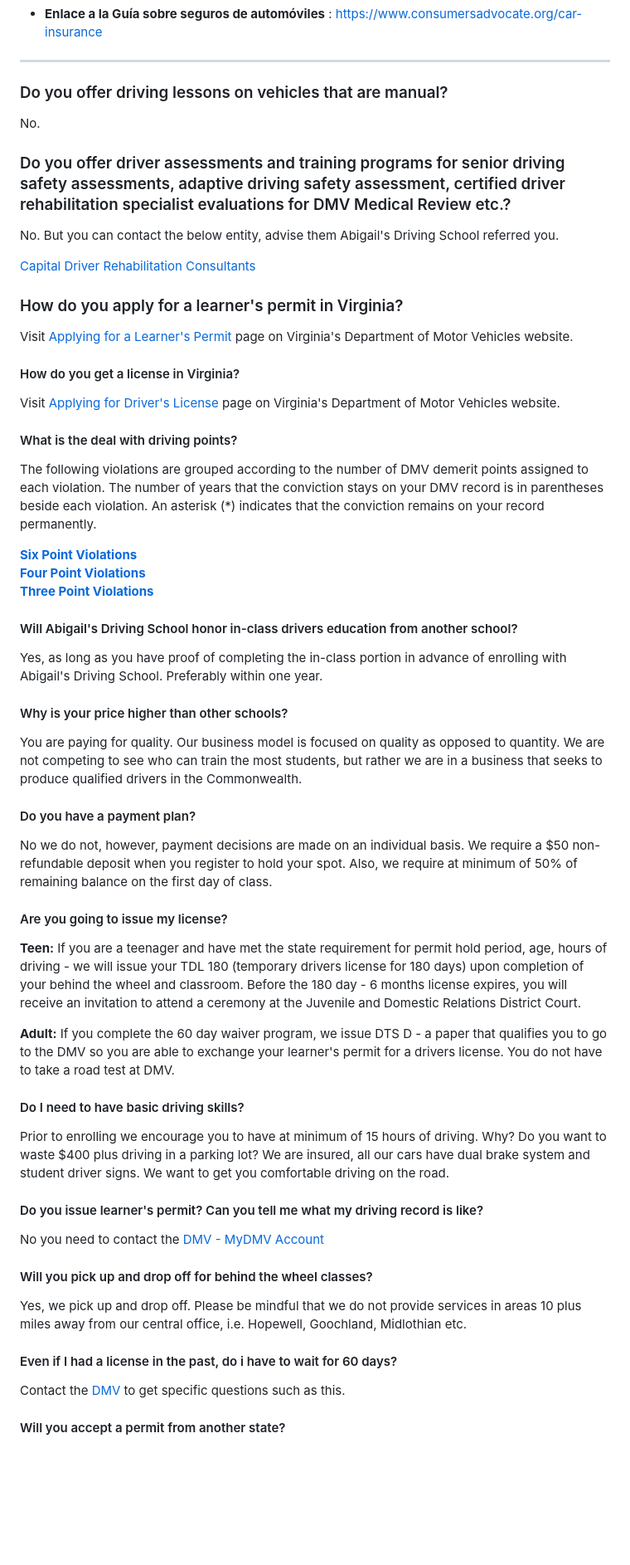
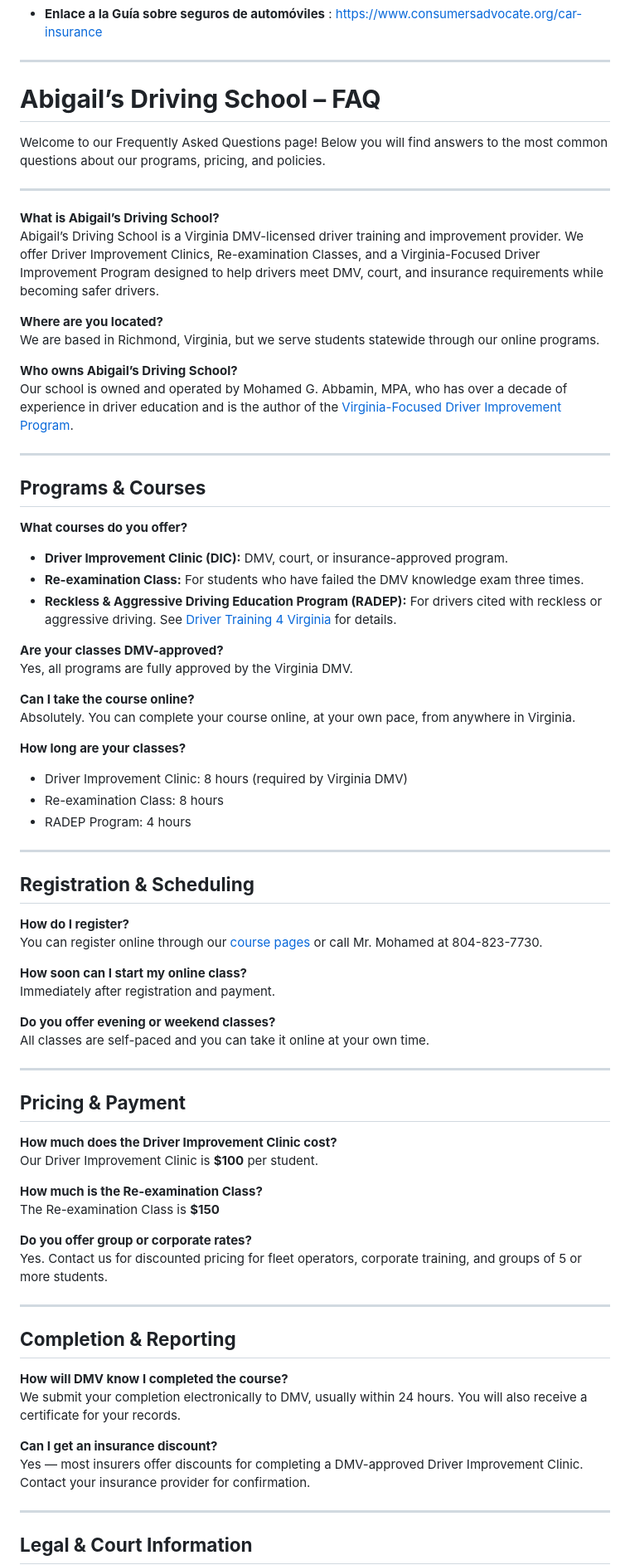
Before and after one commit to abigail-ds/abigail-ds, a Markdown page: content/faq/2020-03-26-faq.md, the part around one of its changes. Shown at 83% size. Rendered like a GitHub page; blank space fills up the shorter version.

Commit message:
Update FAQ “2020-03-26-faq”

```diff
--- a/content/faq/2020-03-26-faq.md
+++ b/content/faq/2020-03-26-faq.md
@@ -116,65 +116,80 @@ es-translate: >-
 
   *  **Enlace a la Guía sobre seguros de automóviles** : <https://www.consumersadvocate.org/car-insurance>
 ---
-### D﻿o you offer driving lessons on vehicles that are manual?
+# **Abigail’s Driving School – FAQ**
 
-N﻿o.
+Welcome to our Frequently Asked Questions page! Below you will find answers to the most common questions about our programs, pricing, and policies.
 
-### Do you offer driver assessments and training programs for senior driving safety assessments, adaptive driving safety assessment, certified driver rehabilitation specialist evaluations for DMV Medical Review etc.?
+- - -
 
-N﻿o. But you can contact the below entity, advise them Abigail's Driving School referred you.
+**What is Abigail’s Driving School?**\
+Abigail’s Driving School is a Virginia DMV-licensed driver training and improvement provider. We offer Driver Improvement Clinics, Re-examination Classes, and a Virginia-Focused Driver Improvement Program designed to help drivers meet DMV, court, and insurance requirements while becoming safer drivers.
 
-[Capital Driver Rehabilitation Consultants](https://www.capitaldriverrehab.com/about)
+**Where are you located?**\
+We are based in Richmond, Virginia, but we serve students statewide through our online programs.
 
-### [](https://www.capitaldriverrehab.com/about)How do you apply for a learner's permit in Virginia?
+**Who owns Abigail’s Driving School?**\
+Our school is owned and operated by Mohamed G. Abbamin, MPA, who has over a decade of experience in driver education and is the author of the [Virginia-Focused Driver Improvement Program](https://drivertraining4virginia.com/virginia-focused-driver-improvement-program/).
 
-Visit [Applying for a Learner's Permit](https://www.dmv.virginia.gov/drivers/#applying_learners.asp) page on Virginia's Department of Motor Vehicles website.
+- - -
 
-#### How do you get a license in Virginia?
+## **Programs & Courses**
 
-Visit [Applying for Driver's License](https://www.dmv.virginia.gov/drivers/#applying.asp) page on Virginia's Department of Motor Vehicles website.
+**What courses do you offer?**
 
-#### What is the deal with driving points?
+* **Driver Improvement Clinic (DIC):** DMV, court, or insurance-approved program.
+* **Re-examination Class:** For students who have failed the DMV knowledge exam three times.
+* **Reckless & Aggressive Driving Education Program (RADEP):** For drivers cited with reckless or aggressive driving. See [Driver Training 4 Virginia](https://drivertraining4virginia.com/general/) for details.
 
-The following violations are grouped according to the number of DMV demerit points assigned to each violation. The number of years that the conviction stays on your DMV record is in parentheses beside each violation. An asterisk (*) indicates that the conviction remains on your record permanently.
+**Are your classes DMV-approved?**\
+Yes, all programs are fully approved by the Virginia DMV.
 
-**[Six Point Violations](https://www.dmv.virginia.gov/drivers/#points_6.asp)**\
-**[Four Point Violations](https://www.dmv.virginia.gov/drivers/#points_4.asp)**\
-**[Three Point Violations](https://www.dmv.virginia.gov/drivers/#points_3.asp)**
+**Can I take the course online?**\
+Absolutely. You can complete your course online, at your own pace, from anywhere in Virginia.
 
-#### Will Abigail's Driving School honor in-class drivers education from another school?
+**How long are your classes?**
 
-Yes, as long as you have proof of completing the in-class portion in advance of enrolling with Abigail's Driving School. Preferably within one year.
+* Driver Improvement Clinic: 8 hours (required by Virginia DMV)
+* Re-examination Class: 8 hours
+* RADEP Program: 4 hours
 
-#### Why is your price higher than other schools?
+- - -
 
-You are paying for quality. Our business model is focused on quality as opposed to quantity. We are not competing to see who can train the most students, but rather we are in a business that seeks to produce qualified drivers in the Commonwealth.
+## **Registration & Scheduling**
 
-#### Do you have a payment plan?
+**How do I register?**\
+You can register online through our [course pages ](https://driving-school-102691.square.site/classes-clases)or call Mr. Mohamed at 804-823-7730.
 
-No we do not, however, payment decisions are made on an individual basis. We require a $50 non-refundable deposit when you register to hold your spot. Also, we require at minimum of 50% of remaining balance on the first day of class.
+**How soon can I start my online class?**\
+Immediately after registration and payment.
 
-#### Are you going to issue my license?
+**Do you offer evening or weekend classes?**\
+All classes are self-paced and you can take it online at your own time.
 
-**Teen:** If you are a teenager and have met the state requirement for permit hold period, age, hours of driving - we will issue your TDL 180 (temporary drivers license for 180 days) upon completion of your behind the wheel and classroom. Before the 180 day - 6 months license expires, you will receive an invitation to attend a ceremony at the Juvenile and Domestic Relations District Court.
+- - -
 
-**Adult:** If you complete the 60 day waiver program, we issue DTS D - a paper that qualifies you to go to the DMV so you are able to exchange your learner's permit for a drivers license. You do not have to take a road test at DMV.
+## **Pricing & Payment**
 
-#### Do I need to have basic driving skills?
+**How much does the Driver Improvement Clinic cost?**\
+Our Driver Improvement Clinic is **$100** per student.
 
-Prior to enrolling we encourage you to have at minimum of 15 hours of driving. Why? Do you want to waste $400 plus driving in a parking lot? We are insured, all our cars have dual brake system and student driver signs. We want to get you comfortable driving on the road.
+**How much is the Re-examination Class?**\
+The Re-examination Class is **$150**
 
-#### Do you issue learner's permit? Can you tell me what my driving record is like?
+**Do you offer group or corporate rates?**\
+Yes. Contact us for discounted pricing for fleet operators, corporate training, and groups of 5 or more students.
 
-No you need to contact the [DMV - MyDMV Account](https://www.dmv.virginia.gov/onlineServices/#index.html)
+- - -
 
-#### Will you pick up and drop off for behind the wheel classes?
+## **Completion & Reporting**
 
-Yes, we pick up and drop off. Please be mindful that we do not provide services in areas 10 plus miles away from our central office, i.e. Hopewell, Goochland, Midlothian etc.
+**How will DMV know I completed the course?**\
+We submit your completion electronically to DMV, usually within 24 hours. You will also receive a certificate for your records.
 
-#### Even if I had a license in the past, do i have to wait for 60 days?
+**Can I get an insurance discount?**\
+Yes — most insurers offer discounts for completing a DMV-approved Driver Improvement Clinic. Contact your insurance provider for confirmation.
 
-Contact the [DMV](https://www.dmv.virginia.gov/#/) to get specific questions such as this.
+- - -
 
-#### Will you accept a permit from another state?
+## **Legal & Court Information**
 
```
Also changed, not shown: other parts of content/faq/2020-03-26-faq.md (+13 -15 lines).
